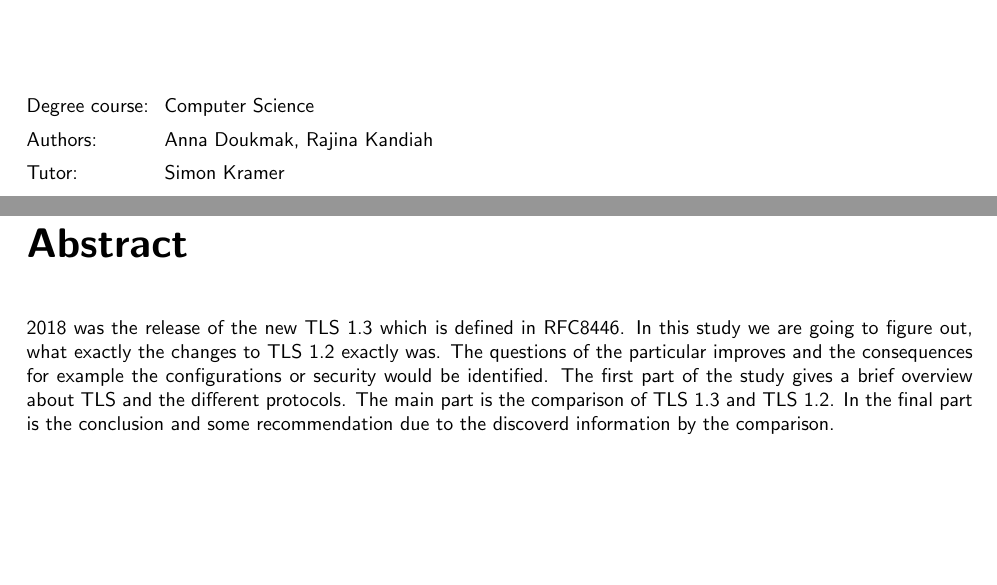
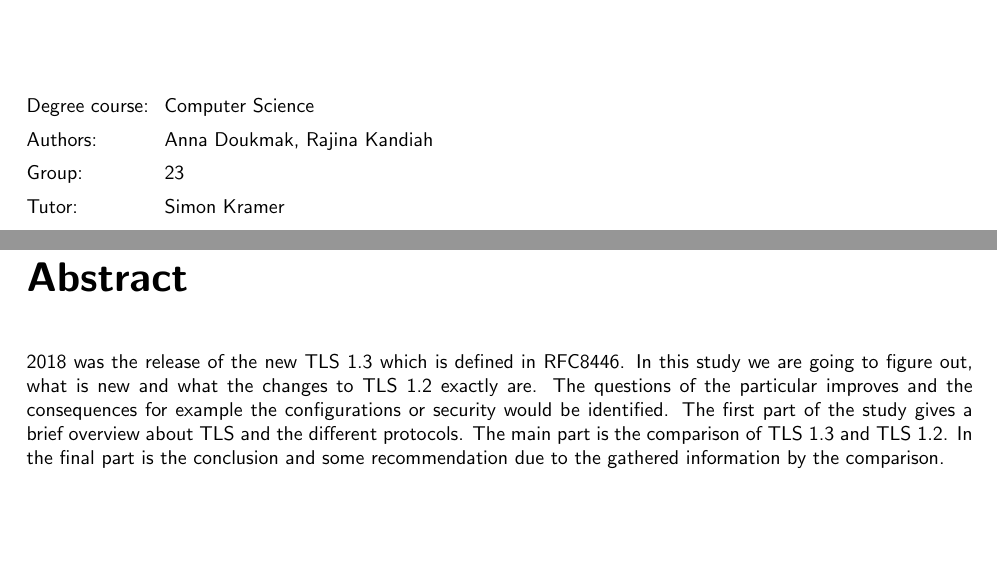
Before and after one commit to nanadouk/seminar, a LaTeX thesis (template.tex, which reads leader/abstract.tex, leader/frontpage_with_picture.tex): two parts of pages 1 and 3 of 29, joined at a grey line, cut so that both start at the same text. Compiled offline with XeLaTeX.

Commit message:
korrektur abstrakt, datum titelseite

```diff
--- a/leader/abstract.tex
+++ b/leader/abstract.tex
@@ -1,6 +1,11 @@
 \chapter*{Abstract}
 \label{chap:abstract}
 
-2018 was the release of the new TLS 1.3 which is defined in RFC8446. In this study we are going to figure out, what exactly the changes to TLS 1.2 exactly was. The questions of the particular improves and the consequences for example the configurations or security would be identified.
-The first part of the study gives a brief overview about TLS and the different protocols. The main part is the comparison of TLS 1.3 and TLS 1.2.
-In the final part is the conclusion and some recommendation due to the discoverd information by the comparison.
+2018 was the release of the new TLS 1.3 which is defined in RFC8446.
+In this study we are going to figure out, what is new and what the changes to TLS 1.2 exactly are.
+The questions of the particular improves and the consequences for example the configurations
+or security would be identified.
+The first part of the study gives a brief overview about TLS and the different protocols.
+The main part is the comparison of TLS 1.3 and TLS 1.2.
+In the final part is the conclusion and some recommendation due to the gathered information
+by the comparison.
--- a/leader/frontpage_with_picture.tex
+++ b/leader/frontpage_with_picture.tex
@@ -66,6 +66,7 @@ The cover picture may be turned on or off in the lines 157/158 of the file templ
 xxxxxxxxxxxxxxx\=xxxxxxxxxxxxxxxxxxxxxxxxxxxxxxxxxxxxxxxxxxxxxxx \kill
 Degree course:	\> Computer Science	\\		% insert name of degree course
 Authors:		\> Anna Doukmak, Rajina Kandiah		\\					% insert names
+Group:			\> 23\\
 Tutor:	\> Simon Kramer		\\							% insert names
 Date:			\> \versiondate					\\							% read from file leader/version.tex
 \end{tabbing}
```
Also changed, not shown: leader/version.tex (+1 -1 lines).
